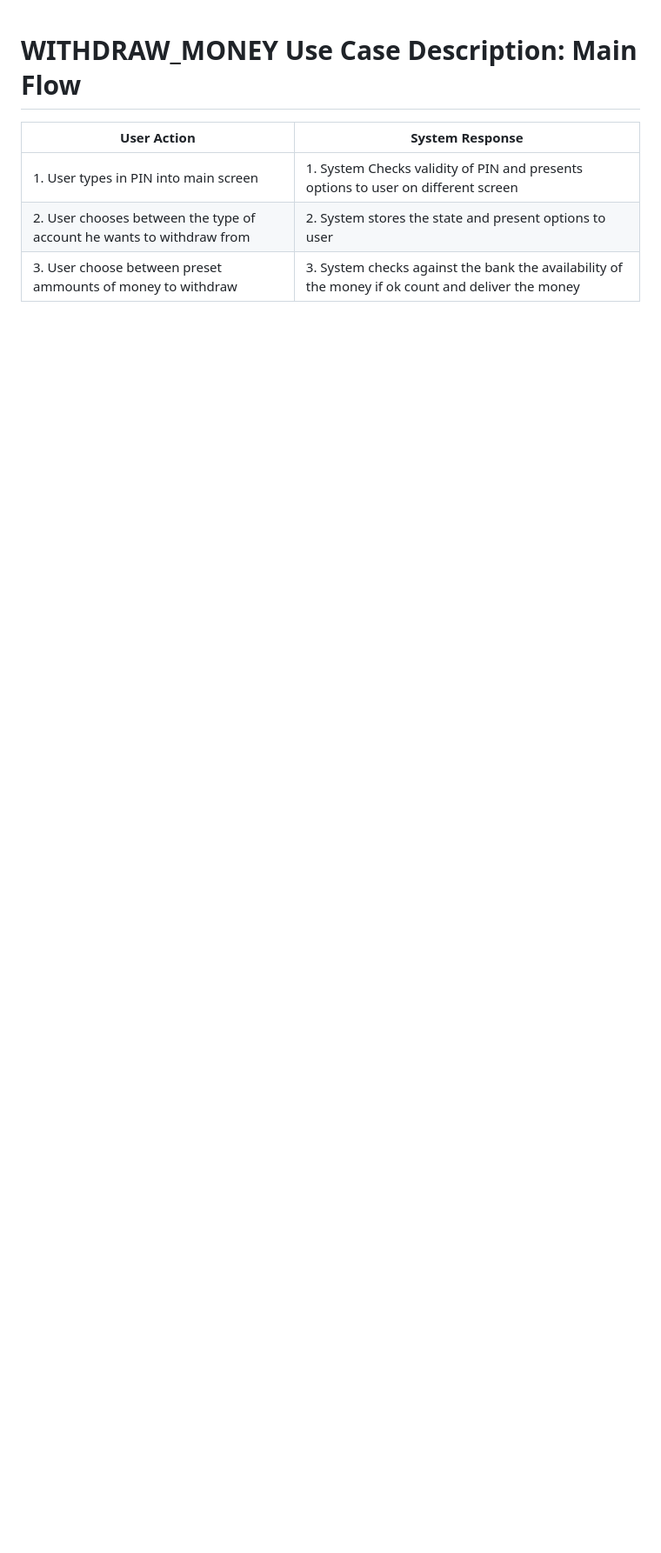
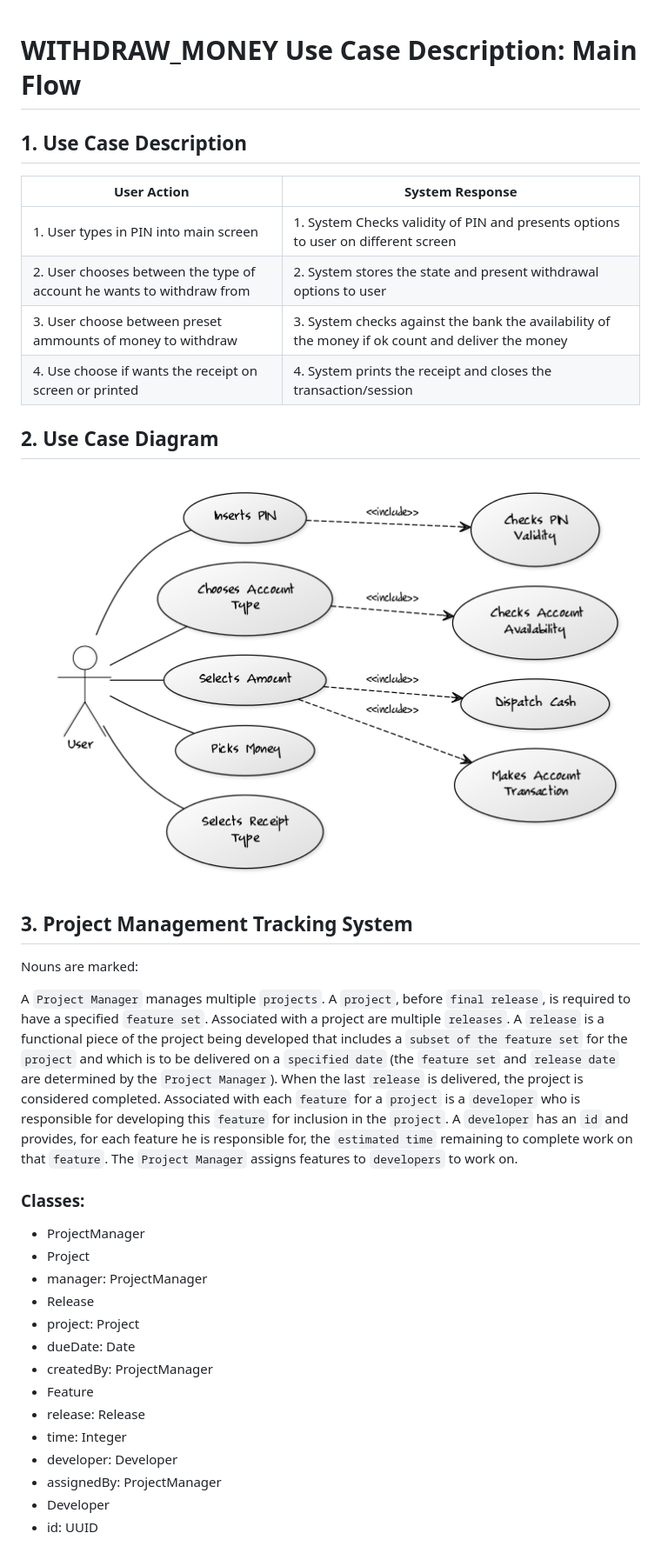
Before and after one commit to kuryaki/cs-mpp, a Markdown page: lab1/ATM_Use_Case.md, the part around the change printed below. Shown: that part at 87% size. Rendered like a GitHub page; pictures changed too: lab1/use_case.png (added); blank space fills up the shorter version.

```diff
--- a/lab1/ATM_Use_Case.md
+++ b/lab1/ATM_Use_Case.md
@@ -1,7 +1,38 @@
 # WITHDRAW_MONEY Use Case Description: Main Flow
+
+## 1. Use Case Description
 
 |**User Action**                        |**System Response**   |
 |---                                    |---                   |
 |1. User types in PIN into main screen  |1. System Checks validity of PIN and presents options to user on different screen
-|2. User chooses between the type of account he wants to withdraw from  |2. System stores the state and present options to user
+|2. User chooses between the type of account he wants to withdraw from  |2. System stores the state and present withdrawal options to user
 |3. User choose between preset ammounts of money to withdraw    |3. System checks against the bank the availability of the money if ok count and deliver the money
+|4. Use choose if wants the receipt on screen or printed    |4. System prints the receipt and closes the transaction/session
+
+## 2. Use Case Diagram
+
+![Diagram](use_case.png)
+
+## 3. Project Management Tracking System
+
+Nouns are marked:
+
+A `Project Manager` manages multiple `projects`. A `project`, before `final release`, is required to have a specified `feature set`. Associated with a project are multiple `releases`. A `release` is a functional piece of the project being developed that includes a `subset of the feature set` for the `project` and which is to be delivered on a `specified date` (the `feature set` and `release date` are determined by the `Project Manager`). When the last `release` is delivered, the project is considered completed. Associated with each `feature` for a `project` is a `developer` who is responsible for  developing this `feature` for inclusion in the `project`. A `developer` has an `id` and provides, for each feature he is responsible for, the `estimated time` remaining to complete work on that `feature`. The `Project Manager` assigns features to `developers` to work on.
+
+### Classes:
+
+- ProjectManager
+- Project
+ - manager: ProjectManager
+- Release
+ - project: Project
+ - dueDate: Date
+ - createdBy: ProjectManager
+- Feature
+ - release: Release
+ - time: Integer
+ - developer: Developer
+ - assignedBy: ProjectManager
+- Developer
+ - id: UUID
+
```
Also changed, not shown: other parts of lab1/ATM_Use_Case.md (+52 -0 lines), README.md (+2 -0 lines), lab1/Landlord_class_diagram.png (added), lab1/PM_class_diagram.png (added), 4 other files.
